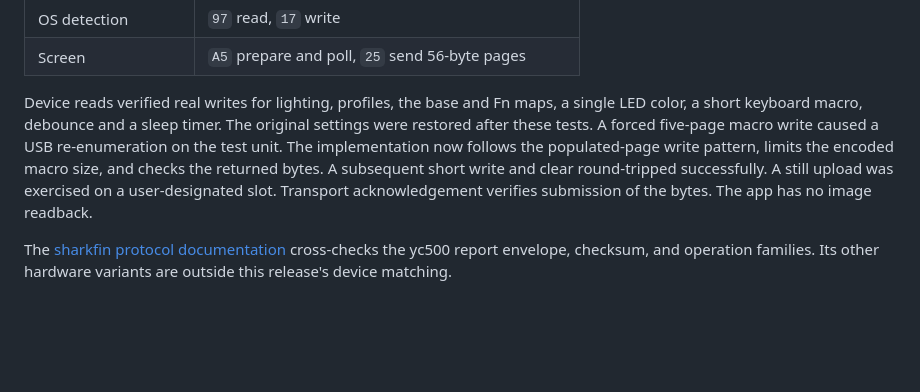
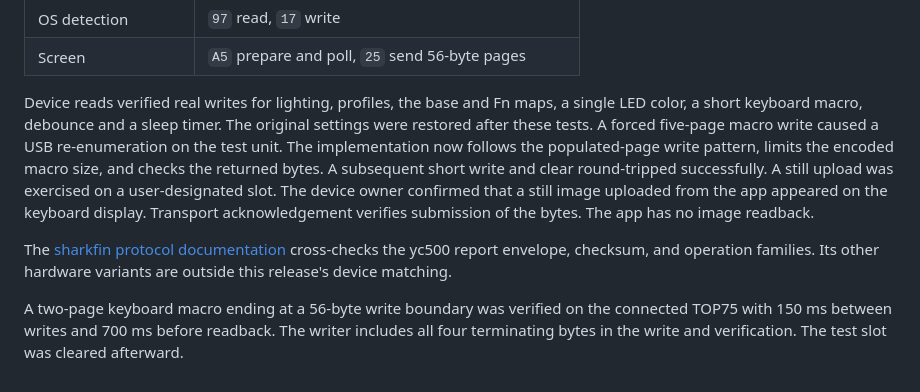
Before and after one commit to kreativecenter/top75-macos, a Markdown page: docs/protocol.md, the part around the change. GitHub-like rendering; blank space fills up the shorter version.

```diff
--- a/docs/protocol.md
+++ b/docs/protocol.md
@@ -17,6 +17,8 @@ The USB device exposes feature report ID 0 on VID `0x3151`, PID `0x4015`, usage
 | OS detection | `97` read, `17` write |
 | Screen | `A5` prepare and poll, `25` send 56-byte pages |
 
-Device reads verified real writes for lighting, profiles, the base and Fn maps, a single LED color, a short keyboard macro, debounce and a sleep timer. The original settings were restored after these tests. A forced five-page macro write caused a USB re-enumeration on the test unit. The implementation now follows the populated-page write pattern, limits the encoded macro size, and checks the returned bytes. A subsequent short write and clear round-tripped successfully. A still upload was exercised on a user-designated slot. Transport acknowledgement verifies submission of the bytes. The app has no image readback.
+Device reads verified real writes for lighting, profiles, the base and Fn maps, a single LED color, a short keyboard macro, debounce and a sleep timer. The original settings were restored after these tests. A forced five-page macro write caused a USB re-enumeration on the test unit. The implementation now follows the populated-page write pattern, limits the encoded macro size, and checks the returned bytes. A subsequent short write and clear round-tripped successfully. A still upload was exercised on a user-designated slot. The device owner confirmed that a still image uploaded from the app appeared on the keyboard display. Transport acknowledgement verifies submission of the bytes. The app has no image readback.
 
 The [sharkfin protocol documentation](https://github.com/dniminenn/sharkfin/blob/master/docs/PROTOCOL.md) cross-checks the yc500 report envelope, checksum, and operation families. Its other hardware variants are outside this release's device matching.
+
+A two-page keyboard macro ending at a 56-byte write boundary was verified on the connected TOP75 with 150 ms between writes and 700 ms before readback. The writer includes all four terminating bytes in the write and verification. The test slot was cleared afterward.
```
Also changed, not shown: README.md (+5 -5 lines), docs/README.tr.md (+4 -4 lines), docs/assets/keys-profiles.png, docs/assets/lighting.png, 12 other files.
